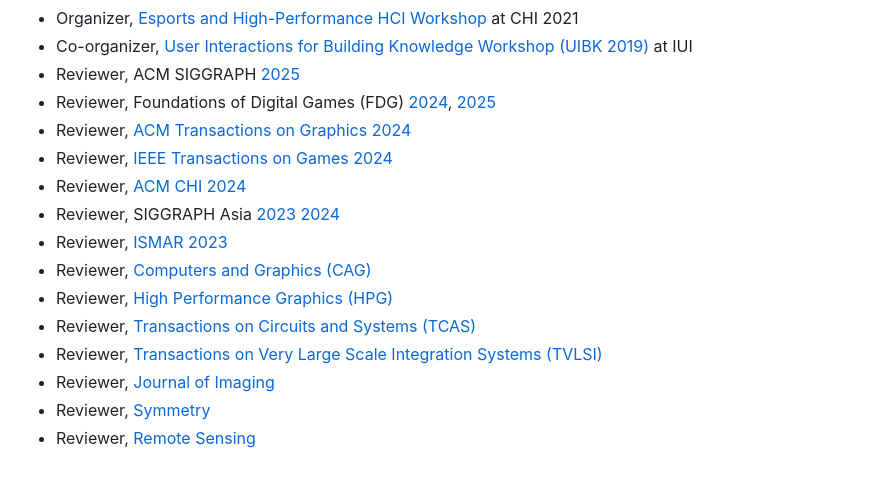
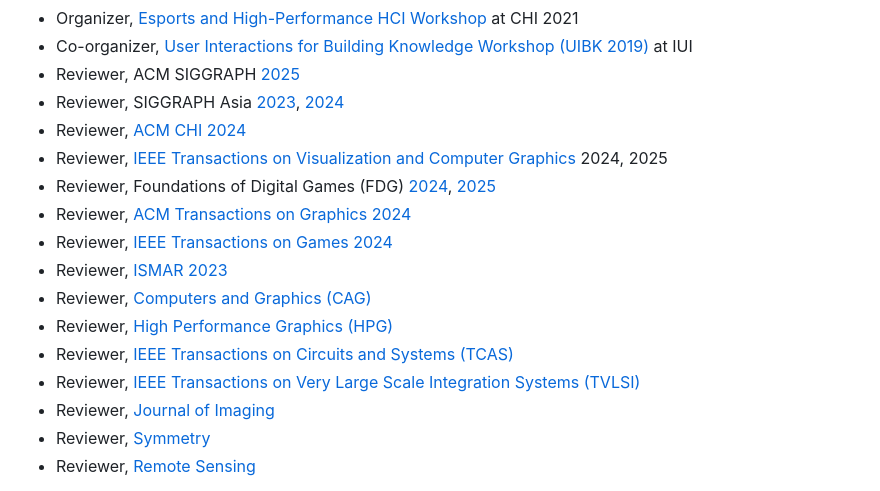
Before and after one commit to jspjut/CV, a Markdown page: src/professional.md, the part around the change. Rendered like a GitHub page.

Commit message:
Added IEEE TVCG Reviews

```diff
--- a/src/professional.md
+++ b/src/professional.md
@@ -18,16 +18,17 @@
 * Organizer, [Esports and High-Performance HCI Workshop](https://ehphci.org/) at CHI 2021
 * Co-organizer, [User Interactions for Building Knowledge Workshop (UIBK 2019)](https://dl.acm.org/doi/10.1145/3308557.3313122) at IUI
 * Reviewer, ACM SIGGRAPH [2025](https://s2025.siggraph.org/)
+* Reviewer, SIGGRAPH Asia [2023](https://asia.siggraph.org/2023/), [2024](https://asia.siggraph.org/2024/)
+* Reviewer, [ACM CHI 2024](https://chi2024.acm.org/)
+* Reviewer, [IEEE Transactions on Visualization and Computer Graphics](https://ieeexplore.ieee.org/xpl/RecentIssue.jsp?punumber=2945) 2024, 2025
 * Reviewer, Foundations of Digital Games (FDG) [2024](https://fdg2024.org/), [2025](https://fdg2025.org/)
 * Reviewer, [ACM Transactions on Graphics 2024](https://dl.acm.org/journal/tog)
 * Reviewer, [IEEE Transactions on Games 2024](https://transactions.games/)
-* Reviewer, [ACM CHI 2024](https://chi2024.acm.org/)
-* Reviewer, SIGGRAPH Asia [2023](https://asia.siggraph.org/2023/) [2024](https://asia.siggraph.org/2024/)
 * Reviewer, [ISMAR 2023](https://ismar23.org/)
 * Reviewer, [Computers and Graphics (CAG)](https://www.journals.elsevier.com/computers-and-graphics/)
 * Reviewer, [High Performance Graphics (HPG)](http://www.highperformancegraphics.org/)
-* Reviewer, [Transactions on Circuits and Systems (TCAS)](http://ieeexplore.ieee.org/xpl/RecentIssue.jsp?punumber=8919)
-* Reviewer, [Transactions on Very Large Scale Integration Systems (TVLSI)](http://ieeexplore.ieee.org/xpl/RecentIssue.jsp?punumber=92)
+* Reviewer, [IEEE Transactions on Circuits and Systems (TCAS)](http://ieeexplore.ieee.org/xpl/RecentIssue.jsp?punumber=8919)
+* Reviewer, [IEEE Transactions on Very Large Scale Integration Systems (TVLSI)](http://ieeexplore.ieee.org/xpl/RecentIssue.jsp?punumber=92)
 * Reviewer, [Journal of Imaging](http://www.mdpi.com/journal/jimaging)
 * Reviewer, [Symmetry](http://www.mdpi.com/journal/symmetry)
 * Reviewer, [Remote Sensing](https://www.mdpi.com/journal/remotesensing)
```
